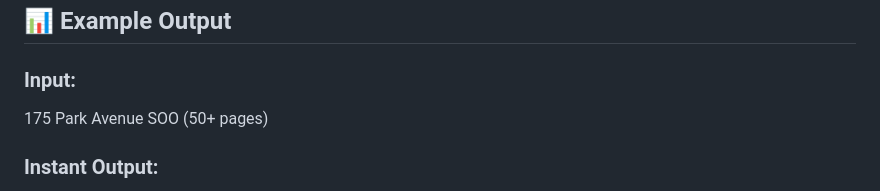
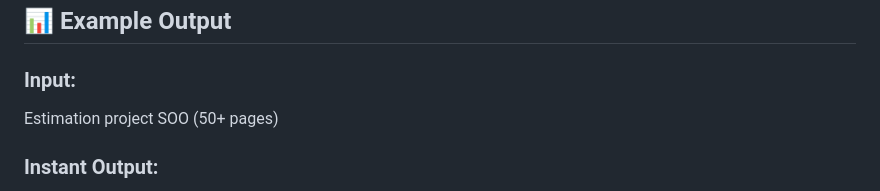
Before and after one commit to Ketan-bms/bms-estimation-tool, a Markdown page: README.md, the part around the change. GitHub-like rendering.

```diff
--- a/README.md
+++ b/README.md
@@ -165,7 +165,7 @@ bms-estimation-tool/
 ## 📊 Example Output
 
 ### **Input:**
-175 Park Avenue SOO (50+ pages)
+Estimation project SOO (50+ pages)
 
 ### **Instant Output:**
 - **Scope:** 87 I/O points, 5 major systems (ASHP, chiller, AHU, DOAS, ERU)
```
